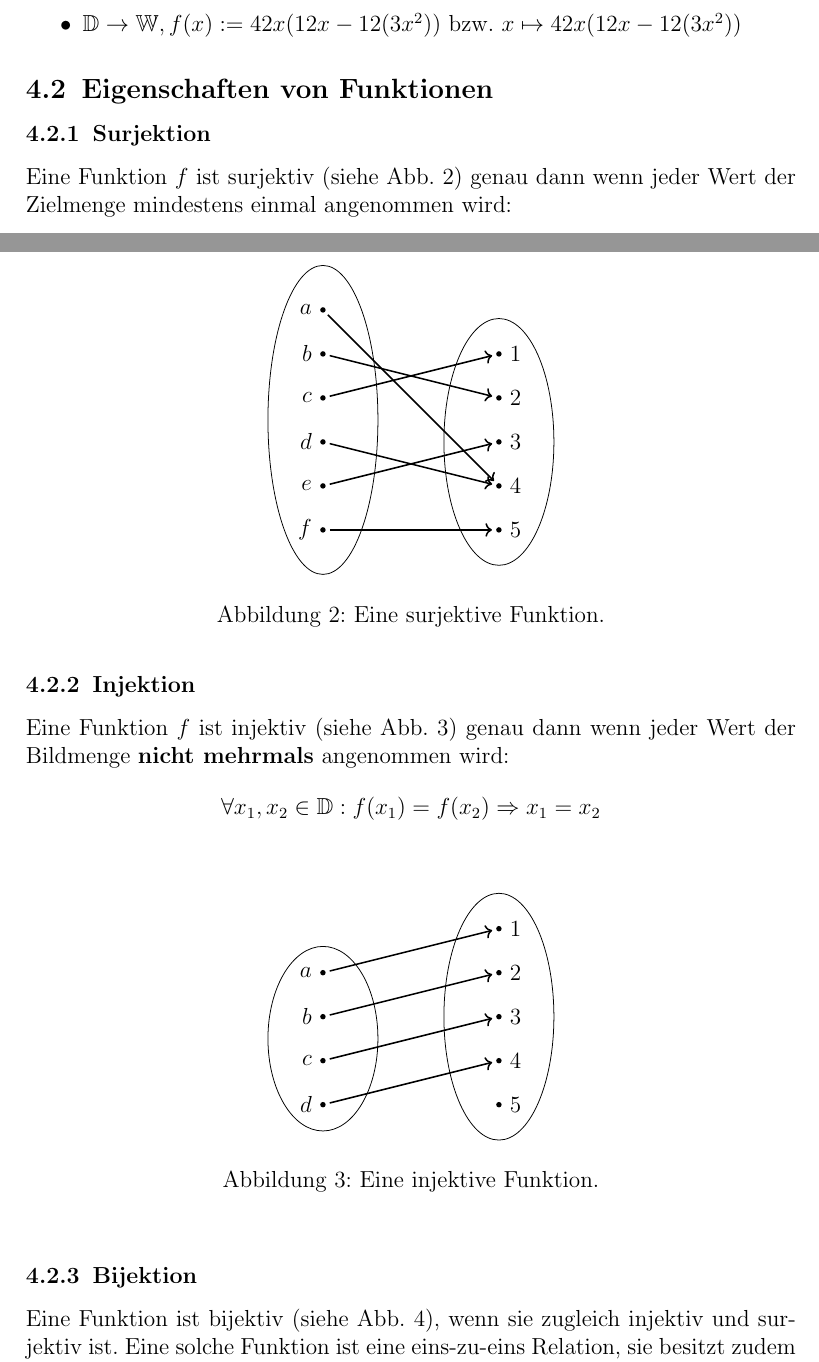
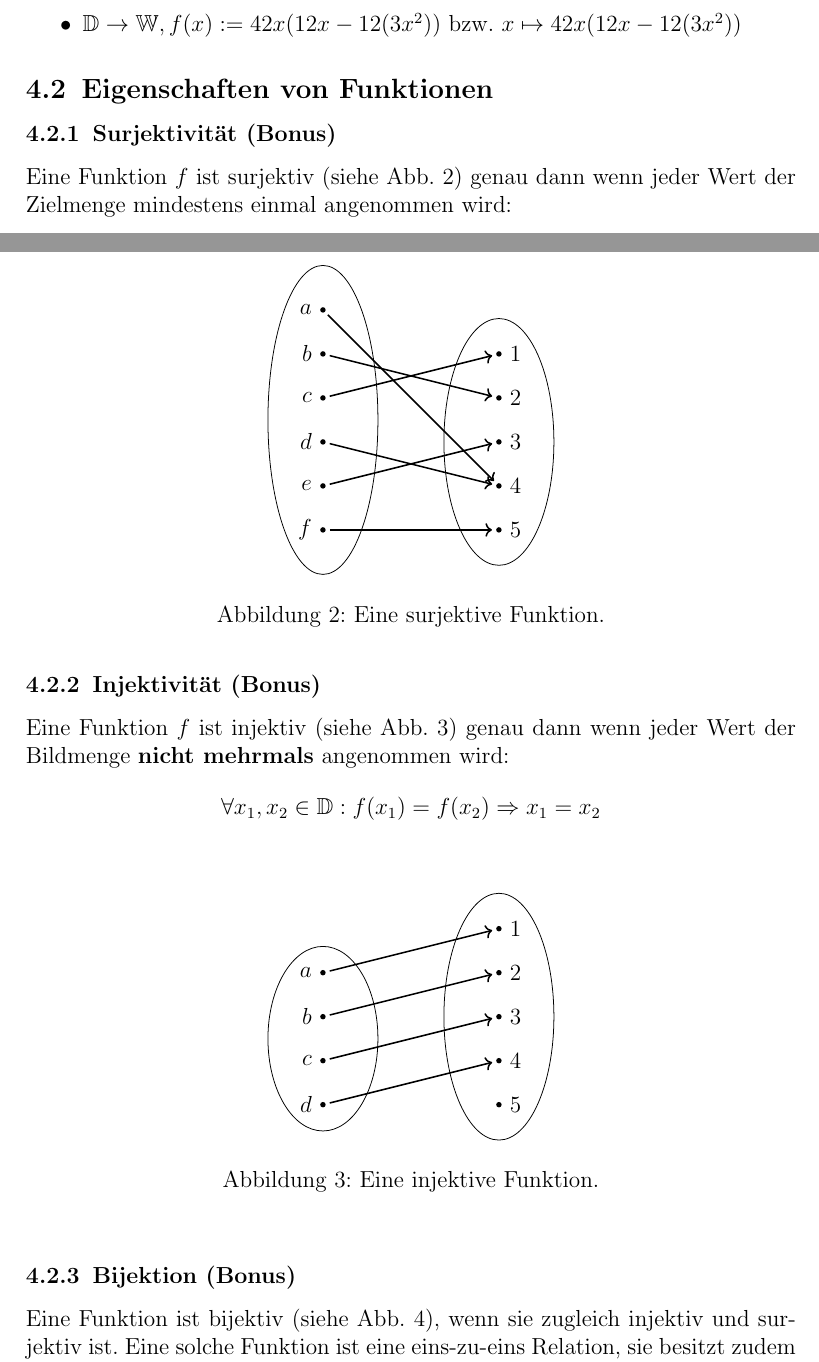
Before and after one commit to Fachschaft07/vorkurs, a LaTeX document (material/mathematik/skript/Mathe-Vorkurs.tex, which reads material/mathematik/skript/funktionen/eigenschaften.tex): two parts of pages 28 and 29 of 67, joined at a grey line, cut so that both start at the same text. Compiled offline with pdfLaTeX.

Commit message:
schreibfehler

```diff
--- a/material/mathematik/skript/funktionen/eigenschaften.tex
+++ b/material/mathematik/skript/funktionen/eigenschaften.tex
@@ -55,7 +55,7 @@ Vorstellen kann man sich das wie die Funktionsweise eines Fotoapparates. Der Def
 \end{flushleft}
 
 \subsection{Eigenschaften von Funktionen}
-\subsubsection{Surjektion}
+\subsubsection{Surjektivit"at (Bonus)}
 Eine Funktion $f$ ist surjektiv (siehe Abb. \ref{fig:surjektiv}) genau dann wenn jeder Wert der Zielmenge mindestens einmal angenommen wird:
 \begin{equation*}
 \forall y \in Z \ \exists x \in \mathbb{D} : f(x) = y
@@ -90,7 +90,7 @@ Eine Funktion $f$ ist surjektiv (siehe Abb. \ref{fig:surjektiv}) genau dann wenn
  \label{fig:surjektiv}
 \end{figure}
 
-\subsubsection{Injektion}
+\subsubsection{Injektivit"at (Bonus)}
 Eine Funktion $f$ ist injektiv (siehe Abb. \ref{fig:injektiv}) genau dann wenn jeder Wert der Bildmenge \textbf{nicht mehrmals} angenommen wird:
 \begin{equation*}
 \forall x_1, x_2 \in \mathbb{D} : f(x_1) = f(x_2) \Rightarrow x_1 = x_2
@@ -121,7 +121,7 @@ Eine Funktion $f$ ist injektiv (siehe Abb. \ref{fig:injektiv}) genau dann wenn j
  \label{fig:injektiv}
 \end{figure}
 
-\subsubsection{Bijektion}
+\subsubsection{Bijektion (Bonus)}
 Eine Funktion ist bijektiv (siehe Abb. \ref{fig:bijectiv}), wenn sie zugleich injektiv und surjektiv ist. Eine solche Funktion ist eine eins-zu-eins Relation, sie besitzt zudem eine Umkehrfunktion.
 \begin{figure}[h!]
  \centering
```
Also changed, not shown: material/mathematik/skript/Mathe-Vorkurs.pdf.
